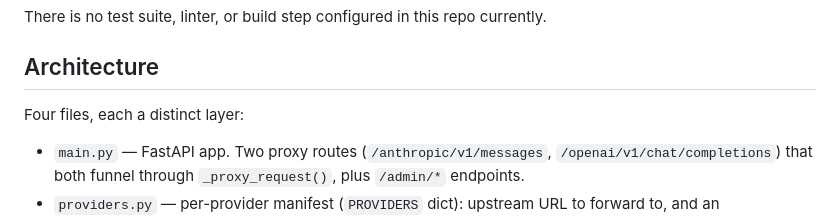
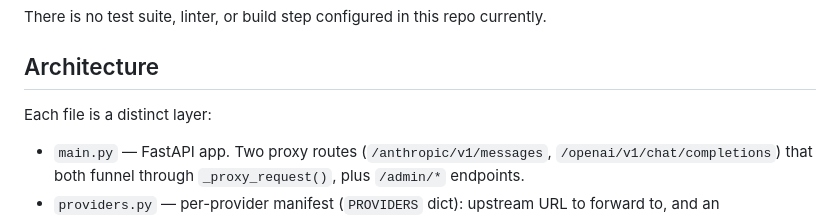
Before and after one commit to trentseager/ai-cost-monitor, a Markdown page: CLAUDE.md, the part around the change. GitHub-like rendering.

Commit message:
Fix stale file count in CLAUDE.md architecture section
Co-Authored-By: Claude Sonnet 5 <noreply@anthropic.com>

```diff
--- a/CLAUDE.md
+++ b/CLAUDE.md
@@ -30,7 +30,7 @@ There is no test suite, linter, or build step configured in this repo currently.
 
 ## Architecture
 
-Four files, each a distinct layer:
+Each file is a distinct layer:
 
 - `main.py` — FastAPI app. Two proxy routes (`/anthropic/v1/messages`, `/openai/v1/chat/completions`) that both funnel through `_proxy_request()`, plus `/admin/*` endpoints.
 - `providers.py` — per-provider manifest (`PROVIDERS` dict): upstream URL to forward to, and an `extract_usage(body) -> (model, tokens_in, tokens_out) | None` function that pulls usage out of that provider's response shape. Route paths intentionally mirror each provider's real API path exactly, so a dev changes only their SDK's `base_url` — no other client code changes.
```
